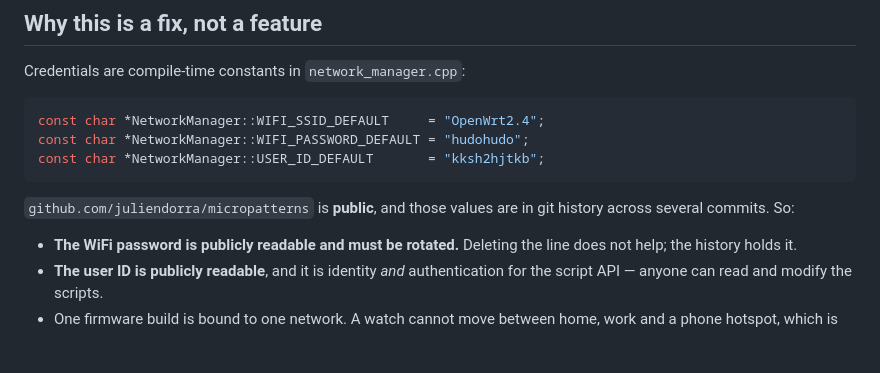
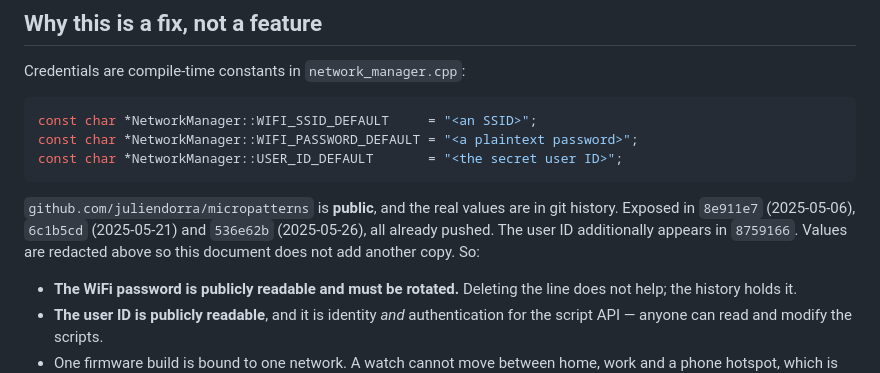
Before and after one commit to juliendorra/micropatterns, a Markdown page: docs/analysis/device-provisioning-design.md, the part around the change. Drawn GitHub-style; blank space fills up the shorter version.

Commit message:
Redact the leaked credentials from the provisioning design doc
The doc quoted the real WiFi SSID, password and user ID verbatim while arguing
that they should not be in the repo -- adding another copy of exactly what it
was warning about. Replaced with placeholders and a list of the commits that
actually carry them (8e911e7, 6c1b5cd, 536e62b, plus 8759166 for the user ID).

Those commits are already on public GitHub, so the exposure stands regardless;
this only avoids making it worse. The remedy is rotation, not deletion.

Co-Authored-By: Claude Opus 5 <noreply@anthropic.com>

````diff
--- a/docs/analysis/device-provisioning-design.md
+++ b/docs/analysis/device-provisioning-design.md
@@ -7,13 +7,16 @@ Status: **design, not implemented.** Written 2026-08-27.
 Credentials are compile-time constants in `network_manager.cpp`:
 
 ```cpp
-const char *NetworkManager::WIFI_SSID_DEFAULT     = "OpenWrt2.4";
-const char *NetworkManager::WIFI_PASSWORD_DEFAULT = "hudohudo";
-const char *NetworkManager::USER_ID_DEFAULT       = "kksh2hjtkb";
+const char *NetworkManager::WIFI_SSID_DEFAULT     = "<an SSID>";
+const char *NetworkManager::WIFI_PASSWORD_DEFAULT = "<a plaintext password>";
+const char *NetworkManager::USER_ID_DEFAULT       = "<the secret user ID>";
 ```
 
-`github.com/juliendorra/micropatterns` is **public**, and those values are in
-git history across several commits. So:
+`github.com/juliendorra/micropatterns` is **public**, and the real values are in
+git history. Exposed in `8e911e7` (2025-05-06), `6c1b5cd` (2025-05-21) and
+`536e62b` (2025-05-26), all already pushed. The user ID additionally appears in
+`8759166`. Values are redacted above so this document does not add another copy.
+So:
 
 - **The WiFi password is publicly readable and must be rotated.** Deleting the
   line does not help; the history holds it.
````
